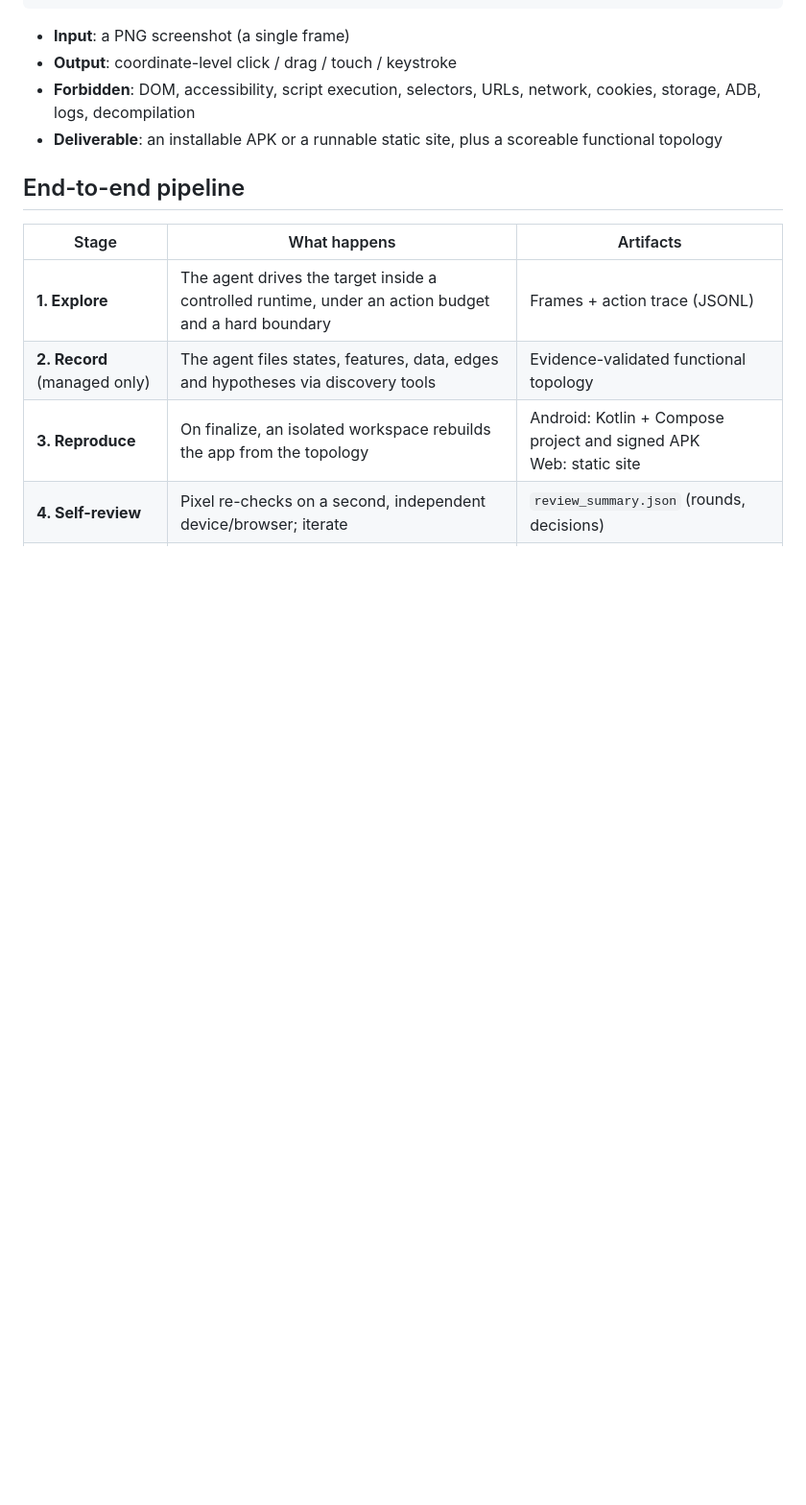
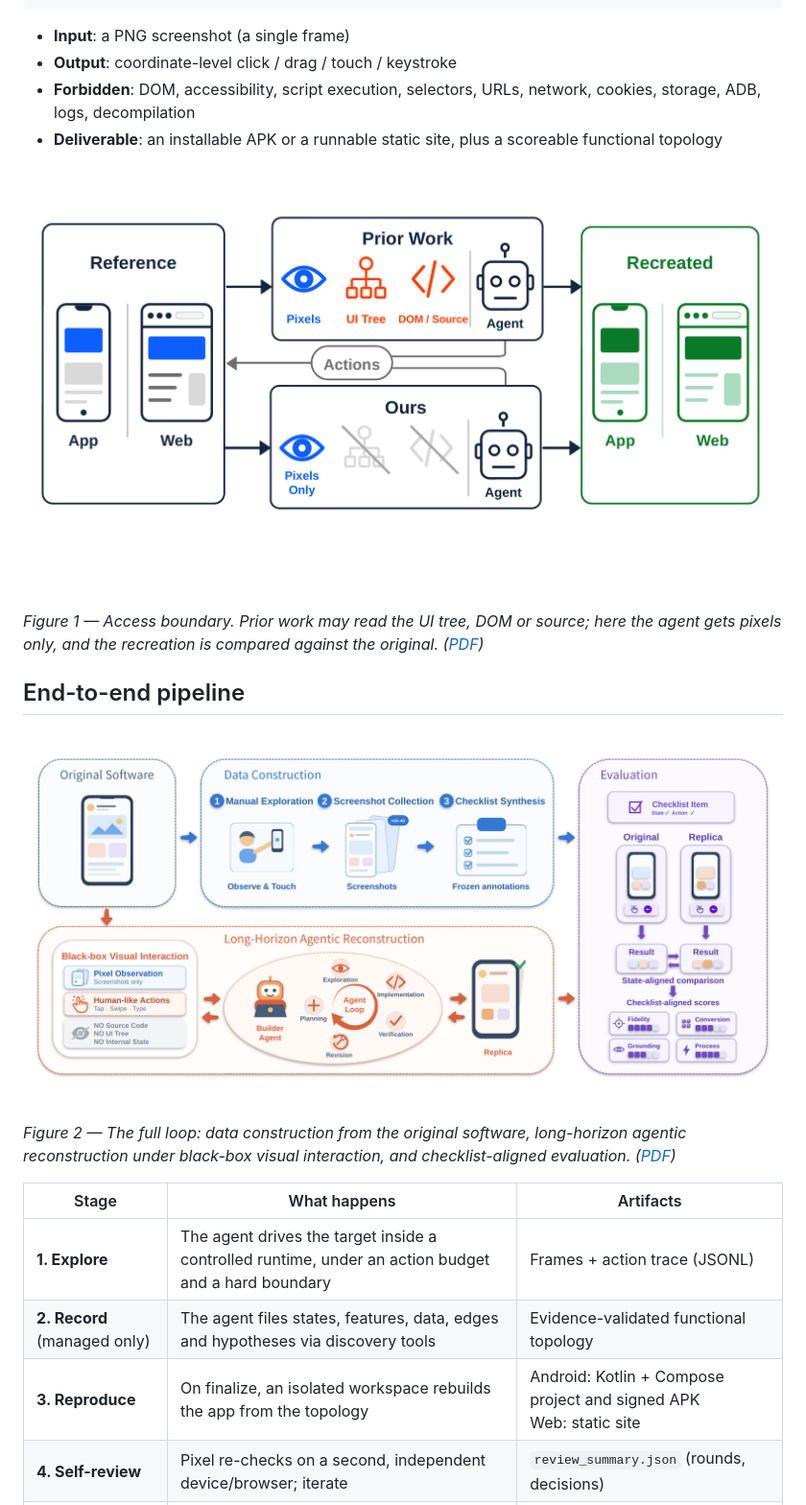
Before and after one commit to recreate-anything/recreate-anything, a Markdown page: README.md, the part around the change. Shown at 96% size. Rendered like a GitHub page; pictures changed too: docs/figures/access-boundary.png (added), docs/figures/main-pipeline.png (added); blank space fills up the shorter version.

```diff
--- a/README.md
+++ b/README.md
@@ -54,7 +54,15 @@ Unknown App ──pixels──▶  Agent  ──human-like HID──▶  Unknown
 - **Forbidden**: DOM, accessibility, script execution, selectors, URLs, network, cookies, storage, ADB, logs, decompilation
 - **Deliverable**: an installable APK or a runnable static site, plus a scoreable functional topology
 
+![Access boundary: prior work reads the UI tree, DOM or source, whereas this benchmark gives the agent pixels only](docs/figures/access-boundary.png)
+
+*Figure 1 — Access boundary. Prior work may read the UI tree, DOM or source; here the agent gets pixels only, and the recreation is compared against the original. ([PDF](docs/figures/access-boundary.pdf))*
+
 ## End-to-end pipeline
+
+![Pipeline: original software, data construction, long-horizon agentic reconstruction, checklist-aligned evaluation](docs/figures/main-pipeline.png)
+
+*Figure 2 — The full loop: data construction from the original software, long-horizon agentic reconstruction under black-box visual interaction, and checklist-aligned evaluation. ([PDF](docs/figures/main-pipeline.pdf))*
 
 | Stage | What happens | Artifacts |
 |---|---|---|
```
Also changed, not shown: README.zh-CN.md (+8 -0 lines), 2 other files.
